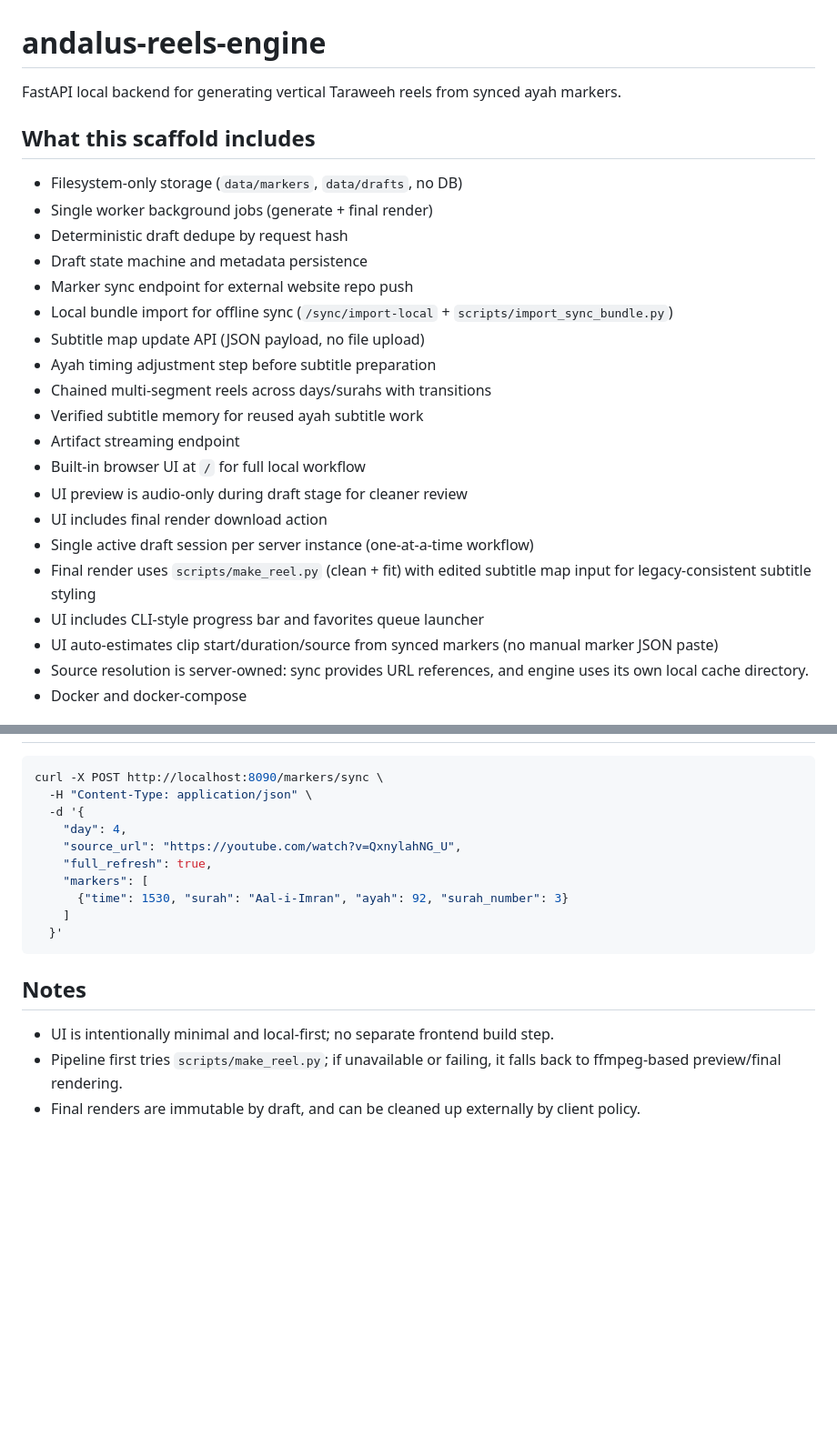
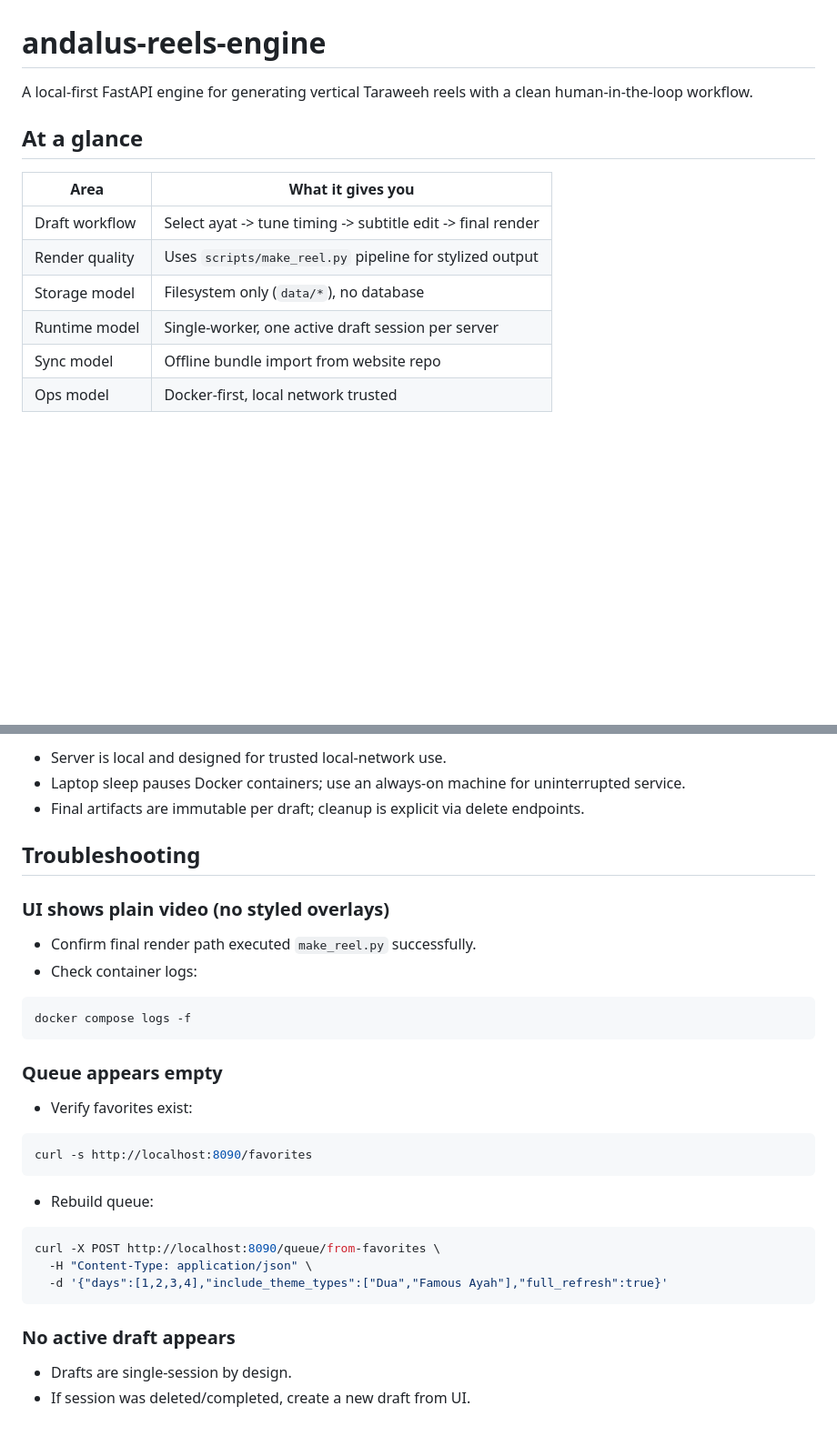
Before and after one commit to Himikid/andalus-reels-engine, a Markdown page: README.md, 2 parts joined by grey strips. Shown at 91% size. Rendered like a GitHub page; blank space fills up the shorter version.

````diff
--- a/README.md
+++ b/README.md
@@ -1,27 +1,15 @@
 # andalus-reels-engine
 
-FastAPI local backend for generating vertical Taraweeh reels from synced ayah markers.
+A local-first FastAPI engine for generating vertical Taraweeh reels with a clean human-in-the-loop workflow.
 
-## What this scaffold includes
+## At a glance
 
-- Filesystem-only storage (`data/markers`, `data/drafts`, no DB)
-- Single worker background jobs (generate + final render)
-- Deterministic draft dedupe by request hash
-- Draft state machine and metadata persistence
-- Marker sync endpoint for external website repo push
-- Local bundle import for offline sync (`/sync/import-local` + `scripts/import_sync_bundle.py`)
-- Subtitle map update API (JSON payload, no file upload)
-- Ayah timing adjustment step before subtitle preparation
-- Chained multi-segment reels across days/surahs with transitions
-- Verified subtitle memory for reused ayah subtitle work
-- Artifact streaming endpoint
-- Built-in browser UI at `/` for full local workflow
-- UI preview is audio-only during draft stage for cleaner review
-- UI includes final render download action
-- Single active draft session per server instance (one-at-a-time workflow)
-- Final render uses `scripts/make_reel.py` (clean + fit) with edited subtitle map input for legacy-consistent subtitle styling
-- UI includes CLI-style progress bar and favorites queue launcher
-- UI auto-estimates clip start/duration/source from synced markers (no manual marker JSON paste)
-- Source resolution is server-owned: sync provides URL references, and engine uses its own local cache directory.
-- Docker and docker-compose
+| Area | What it gives you |
+| --- | --- |
+| Draft workflow | Select ayat -> tune timing -> subtitle edit -> final render |
+| Render quality | Uses `scripts/make_reel.py` pipeline for stylized output |
+| Storage model | Filesystem only (`data/*`), no database |
+| Runtime model | Single-worker, one active draft session per server |
+| Sync model | Offline bundle import from website repo |
+| Ops model | Docker-first, local network trusted |
 
@@ -148,19 +205,35 @@ curl -X POST http://localhost:8090/sync/import-local \
+- Server is local and designed for trusted local-network use.
+- Laptop sleep pauses Docker containers; use an always-on machine for uninterrupted service.
+- Final artifacts are immutable per draft; cleanup is explicit via delete endpoints.
+
+## Troubleshooting
+
+### UI shows plain video (no styled overlays)
+
+- Confirm final render path executed `make_reel.py` successfully.
+- Check container logs:
 
 ```bash
-curl -X POST http://localhost:8090/markers/sync \
-  -H "Content-Type: application/json" \
-  -d '{
-    "day": 4,
-    "source_url": "https://youtube.com/watch?v=QxnylahNG_U",
-    "full_refresh": true,
-    "markers": [
-      {"time": 1530, "surah": "Aal-i-Imran", "ayah": 92, "surah_number": 3}
-    ]
-  }'
+docker compose logs -f
 ```
 
-## Notes
+### Queue appears empty
 
-- UI is intentionally minimal and local-first; no separate frontend build step.
-- Pipeline first tries `scripts/make_reel.py`; if unavailable or failing, it falls back to ffmpeg-based preview/final rendering.
-- Final renders are immutable by draft, and can be cleaned up externally by client policy.
+- Verify favorites exist:
+
+```bash
+curl -s http://localhost:8090/favorites
+```
+
+- Rebuild queue:
+
+```bash
+curl -X POST http://localhost:8090/queue/from-favorites \
+  -H "Content-Type: application/json" \
+  -d '{"days":[1,2,3,4],"include_theme_types":["Dua","Famous Ayah"],"full_refresh":true}'
+```
+
+### No active draft appears
+
+- Drafts are single-session by design.
+- If session was deleted/completed, create a new draft from UI.
````
Also changed, not shown: other parts of README.md (+128 -59 lines).
